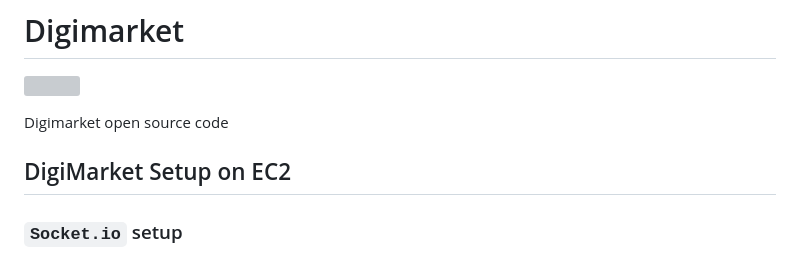
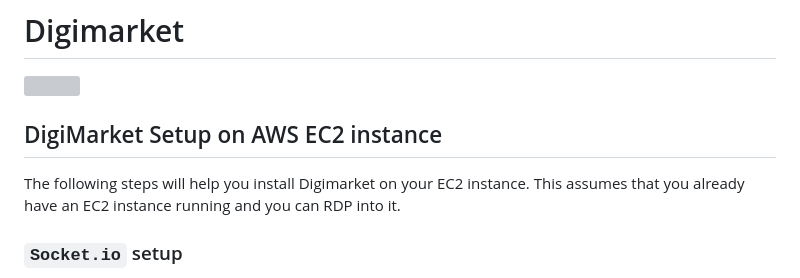
Before and after one commit to Digimarket-open-source/Digimarket-open-source, a Markdown page: README.md, the part around the change. GitHub-like rendering; grey boxes are pictures that could not be loaded.

```diff
--- a/README.md
+++ b/README.md
@@ -1,9 +1,13 @@
 # Digimarket
 <img src="https://user-images.githubusercontent.com/1287634/235761702-d32e6eb7-2df7-4a5f-81ee-55178d44d6c8.png" align="left" height="100" width="480"></img></br></br>
 
-Digimarket open source code
 
-## DigiMarket Setup on EC2
+</br>
+</br>
+
+## DigiMarket Setup on AWS EC2 instance
+The following steps will help you install Digimarket on your EC2 instance. This assumes that you already have an EC2 instance running
+and you can RDP into it.
 
 ### `Socket.io` setup
 1.	Install Node on the EC2 server. Download the latest LTS version from https://nodejs.org/en/download. We used v18.16.0
```
